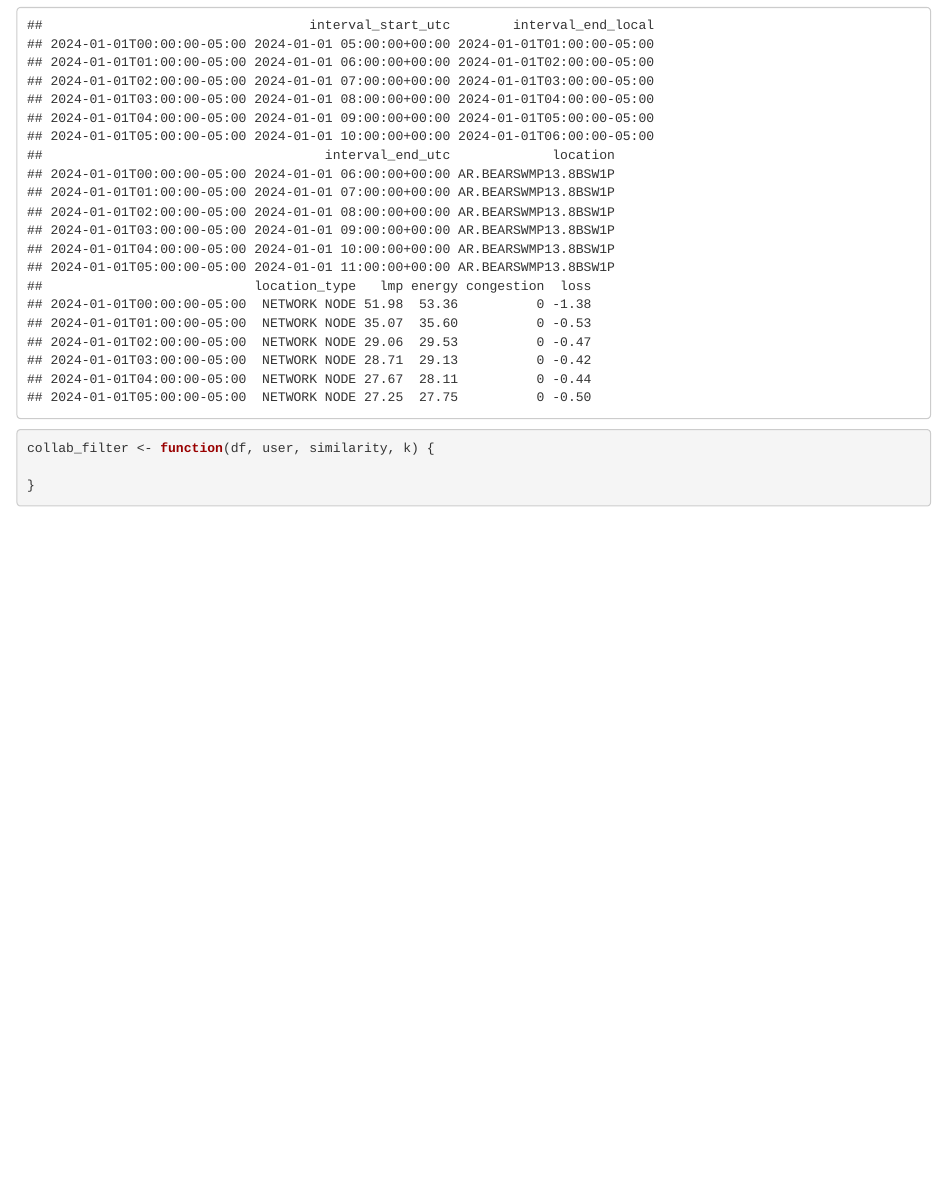
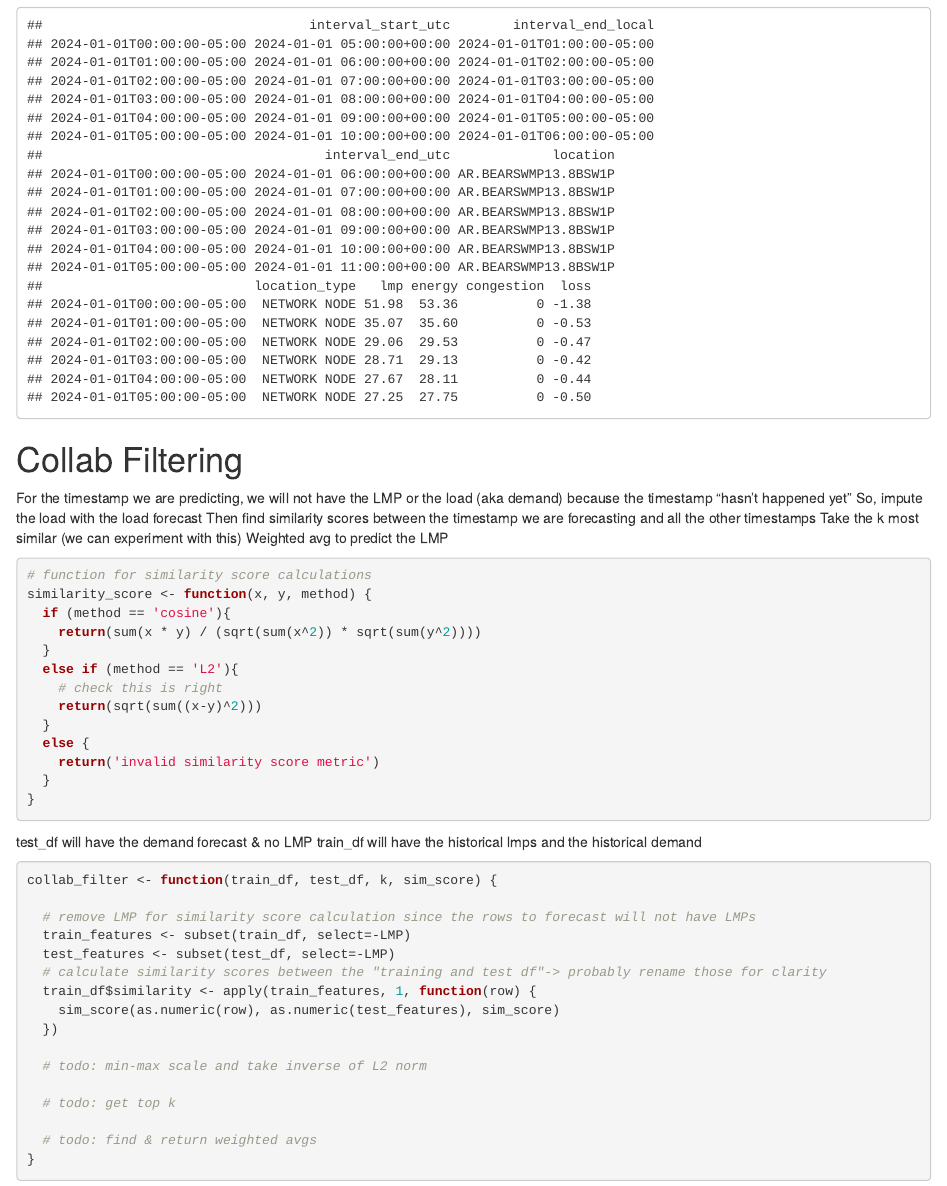
Before and after one commit to BradyHobson/ML2-Project, an R Markdown document (collab_filtering.rmd): the page in a window 1100 px wide, from 190 px down. Rendered offline with R 4.5, knitr and Pandoc, with nearby package versions.

Commit message:
started collab filter

````diff
--- a/collab_filtering.rmd
+++ b/collab_filtering.rmd
@@ -13,8 +13,47 @@ lmp_df <- read.csv("lmp_data.csv", row.names = 1)
 head(lmp_df)
 ```
 
+# Collab Filtering
+For the timestamp we are predicting, we will not have the LMP or the load (aka demand) because the timestamp “hasn’t happened yet”
+So, impute the load with the load forecast
+Then find similarity scores between the timestamp we are forecasting and all the other timestamps
+Take the k most similar (we can experiment with this)
+Weighted avg to predict the LMP
+
 ```{r}
-collab_filter <- function(df, user, similarity, k) {
 
+# function for similarity score calculations
+similarity_score <- function(x, y, method) {
+  if (method == 'cosine'){
+    return(sum(x * y) / (sqrt(sum(x^2)) * sqrt(sum(y^2))))
+  }
+  else if (method == 'L2'){
+    # check this is right
+    return(sqrt(sum((x-y)^2)))
+  }
+  else {
+    return('invalid similarity score metric')
+  }
 }
 ```
+
+test_df will have the demand forecast & no LMP
+train_df will have the historical lmps and the historical demand
+```{r}
+collab_filter <- function(train_df, test_df, k, sim_score) {
+
+  # remove LMP for similarity score calculation since the rows to forecast will not have LMPs
+  train_features <- subset(train_df, select=-LMP)
+  test_features <- subset(test_df, select=-LMP)
+  # calculate similarity scores between the "training and test df"-> probably rename those for clarity
+  train_df$similarity <- apply(train_features, 1, function(row) {
+    sim_score(as.numeric(row), as.numeric(test_features), sim_score)
+  })
+
+  # todo: min-max scale and take inverse of L2 norm
+
+  # todo: get top k
+
+  # todo: find & return weighted avgs
+}
+```
````
